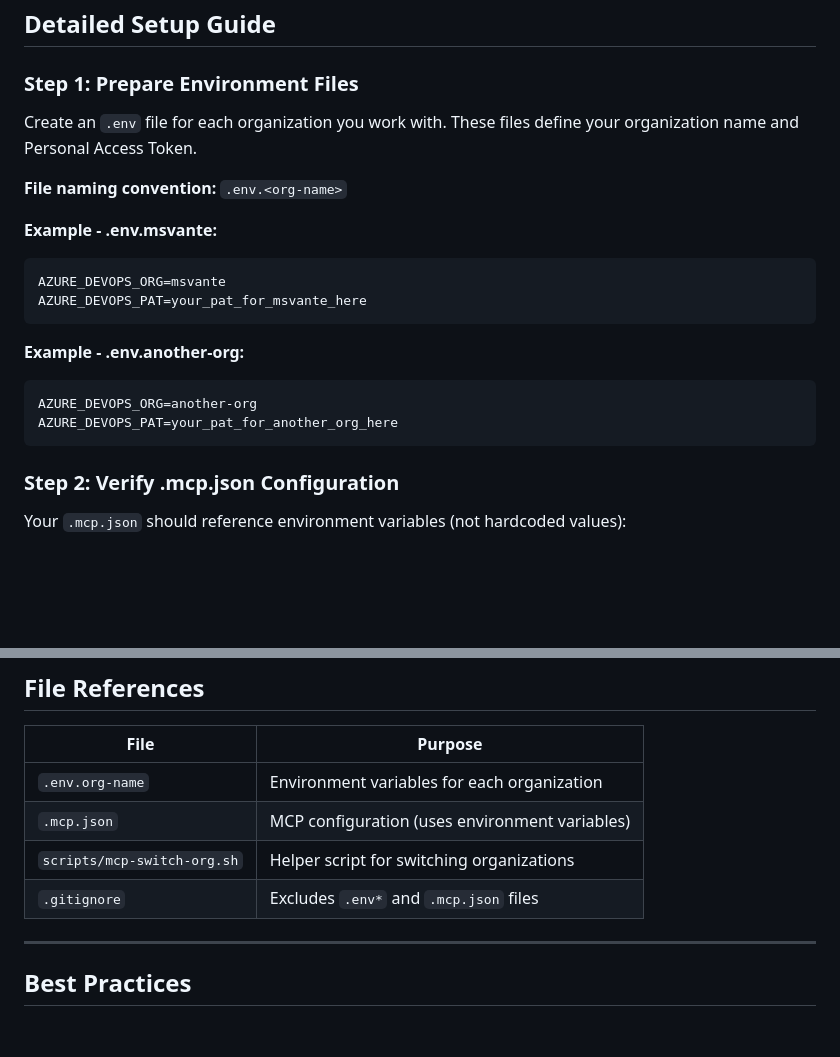
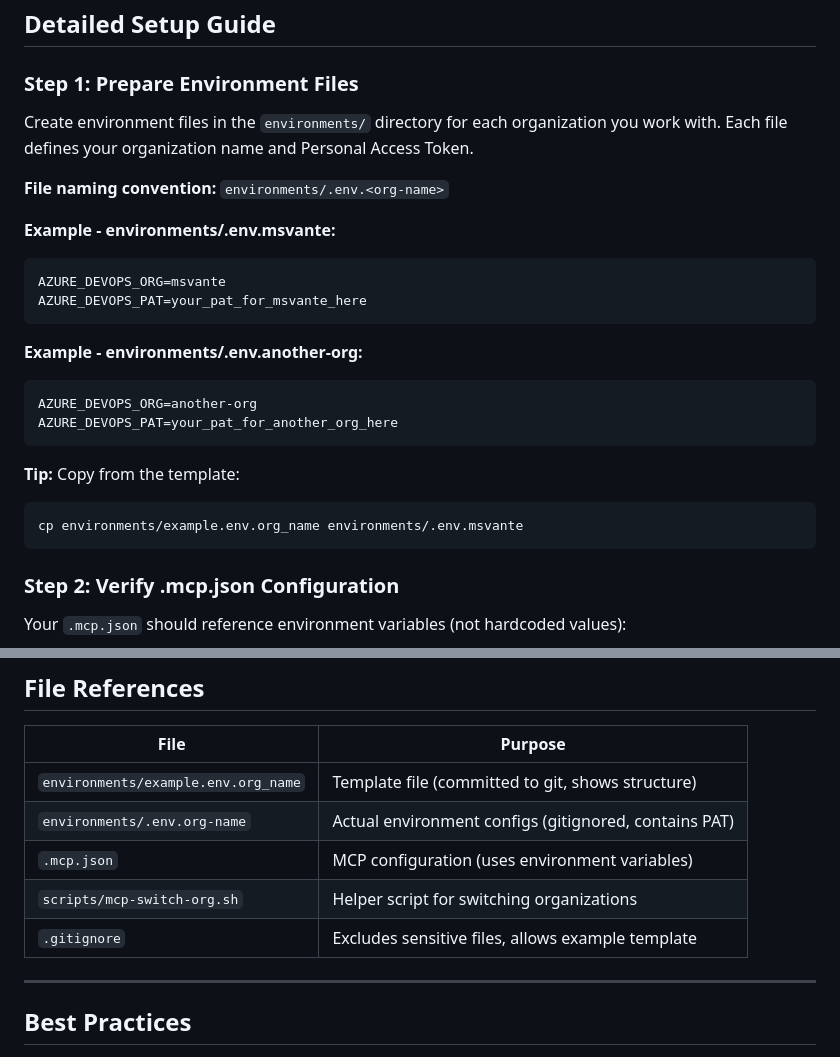
Before and after one commit to MSvante/claude_code_project_init, a Markdown page: docs/mcp-multi-organization.md, 2 parts joined by grey strips. GitHub-like rendering; blank space fills up the shorter version.

````diff
--- a/docs/mcp-multi-organization.md
+++ b/docs/mcp-multi-organization.md
@@ -59,20 +63,25 @@ source .env.msvante && code .
 
 ### Step 1: Prepare Environment Files
 
-Create an `.env` file for each organization you work with. These files define your organization name and Personal Access Token.
+Create environment files in the `environments/` directory for each organization you work with. Each file defines your organization name and Personal Access Token.
 
-**File naming convention:** `.env.<org-name>`
+**File naming convention:** `environments/.env.<org-name>`
 
-**Example - .env.msvante:**
+**Example - environments/.env.msvante:**
 ```bash
 AZURE_DEVOPS_ORG=msvante
 AZURE_DEVOPS_PAT=your_pat_for_msvante_here
 ```
 
-**Example - .env.another-org:**
+**Example - environments/.env.another-org:**
 ```bash
 AZURE_DEVOPS_ORG=another-org
 AZURE_DEVOPS_PAT=your_pat_for_another_org_here
+```
+
+**Tip:** Copy from the template:
+```bash
+cp environments/example.env.org_name environments/.env.msvante
 ```
 
 ### Step 2: Verify .mcp.json Configuration
@@ -350,10 +380,11 @@ When a PAT expires:
 
 | File | Purpose |
 |------|---------|
-| `.env.org-name` | Environment variables for each organization |
+| `environments/example.env.org_name` | Template file (committed to git, shows structure) |
+| `environments/.env.org-name` | Actual environment configs (gitignored, contains PAT) |
 | `.mcp.json` | MCP configuration (uses environment variables) |
 | `scripts/mcp-switch-org.sh` | Helper script for switching organizations |
-| `.gitignore` | Excludes `.env*` and `.mcp.json` files |
+| `.gitignore` | Excludes sensitive files, allows example template |
 
 ---
 
````
Also changed, not shown: other parts of docs/mcp-multi-organization.md (+42 -17 lines).
